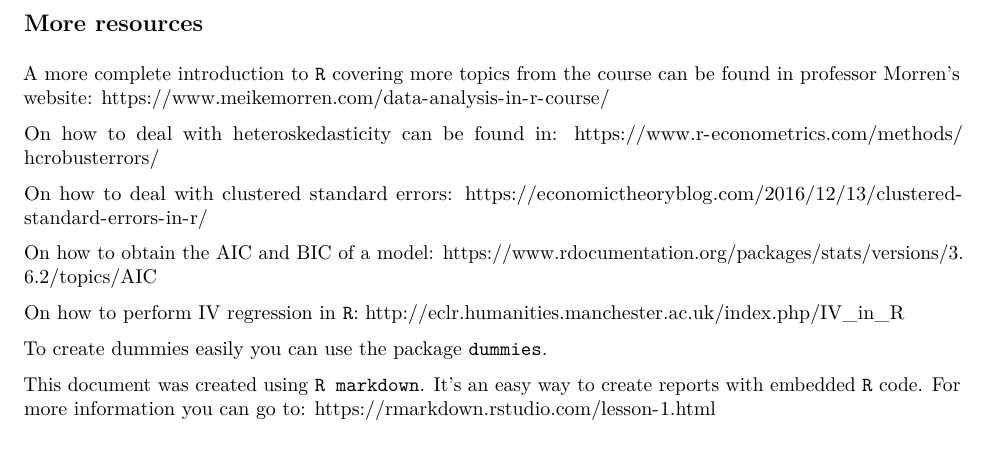
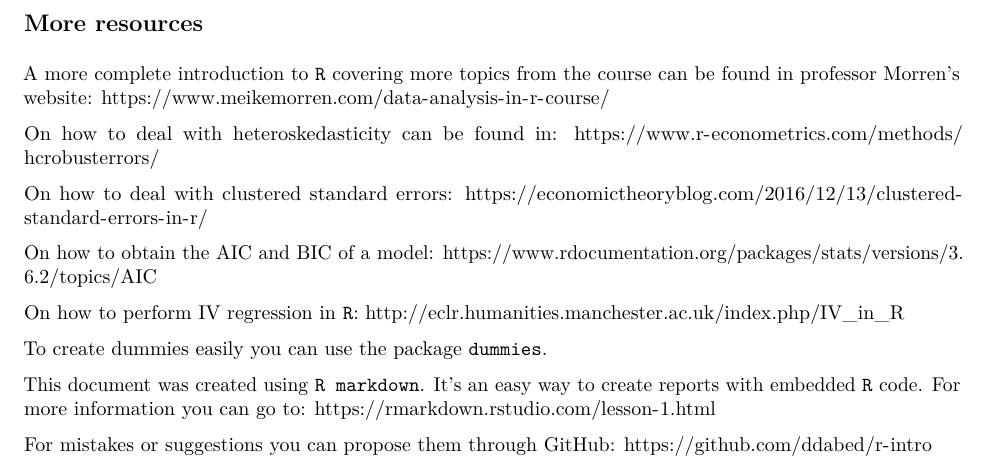
Before and after one commit to ddabed/r-intro, an R Markdown document (R-manual.Rmd): part of page 9 of 9, cut so that both start at the same text. The pictures show the output file R-manual.pdf that the author committed with the source.

Commit message:
reference to github

```diff
--- a/R-manual.Rmd
+++ b/R-manual.Rmd
@@ -204,3 +204,6 @@ To create dummies easily you can use the package `dummies`.
 
 This document was created using `R markdown`. It's an easy way to create reports with embedded `R` code. For more information you can go to:
 https://rmarkdown.rstudio.com/lesson-1.html
+
+For mistakes or suggestions you can propose them through GitHub:
+https://github.com/ddabed/r-intro
```
Also changed, not shown: R-manual.pdf, 1 other file.
